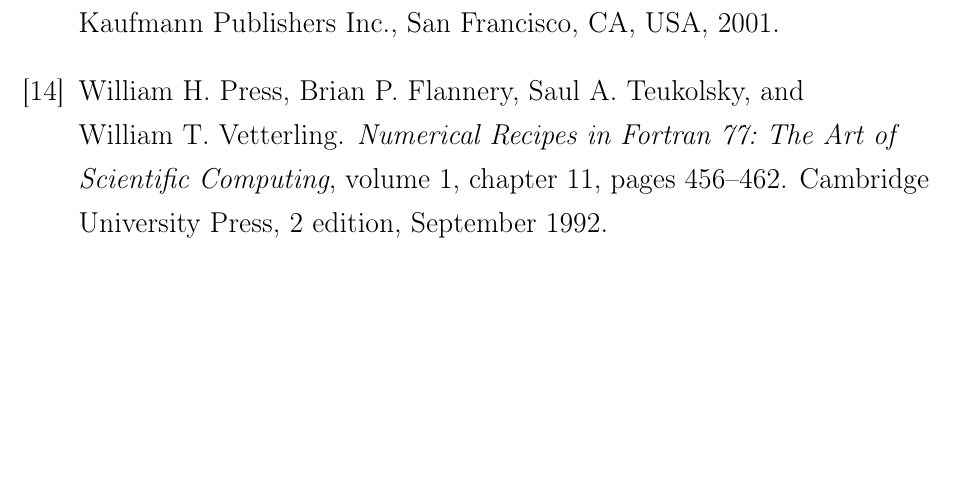
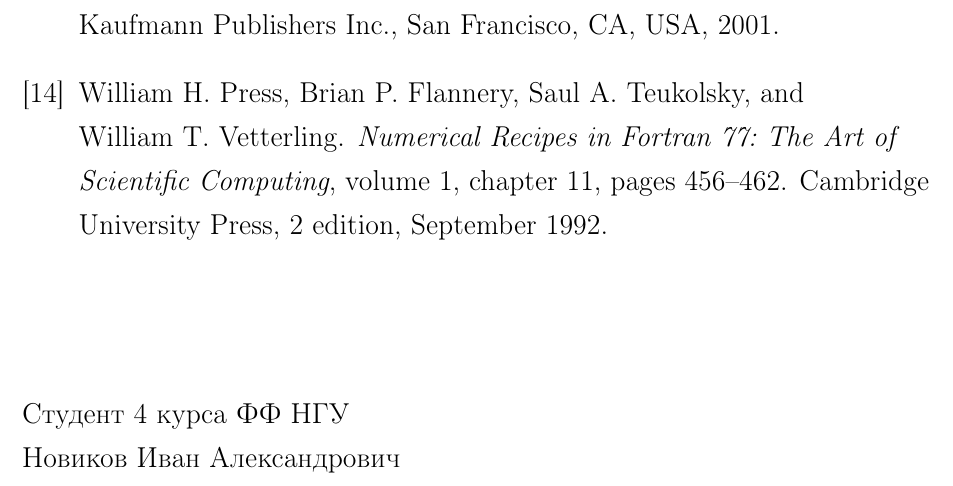
Before and after one commit to NIA/diploma, a LaTeX document (text/src/base.tex): part of page 53 of 53, cut so that both start at the same text, the shorter picture padded with empty space. Compiled offline with pdfLaTeX; a missing bibliography style is replaced by a similar one.

Commit message:
Добавил место для подписи

```diff
--- a/text/src/base.tex
+++ b/text/src/base.tex
@@ -1358,5 +1358,9 @@
 
   \begin{flushleft}
     \bibliography{../../biblio/my}
+
+    \vspace{2cm}
+    Студент 4 курса ФФ НГУ\\
+    Новиков Иван Александрович
   \end{flushleft}
 \end{document}
```
